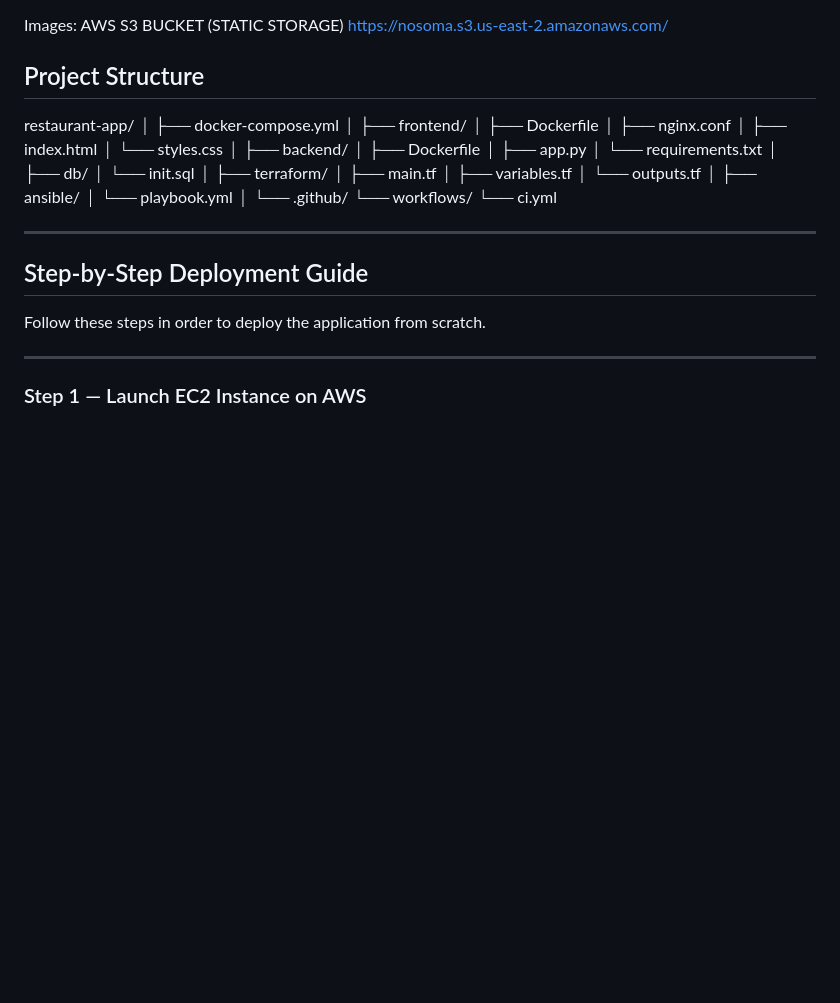
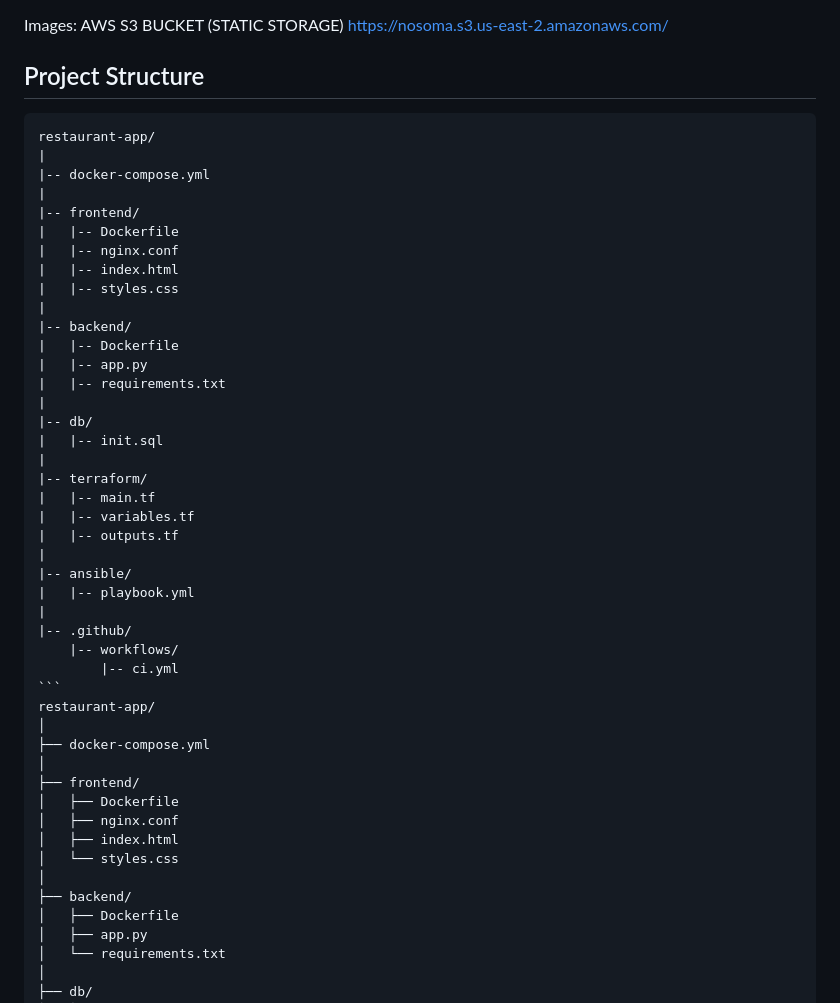
Before and after one commit to bemsimbomrandy93-netizen/restaurant-app, a Markdown page: README.md, the part around the change. Rendered like a GitHub page; blank space fills up the shorter version.

Commit message:
Fix project structure formatting

`````diff
--- a/README.md
+++ b/README.md
@@ -45,6 +45,38 @@ AWS S3 BUCKET (STATIC STORAGE)
 https://nosoma.s3.us-east-2.amazonaws.com/
 
 ## Project Structure
+
+````text
+restaurant-app/
+|
+|-- docker-compose.yml
+|
+|-- frontend/
+|   |-- Dockerfile
+|   |-- nginx.conf
+|   |-- index.html
+|   |-- styles.css
+|
+|-- backend/
+|   |-- Dockerfile
+|   |-- app.py
+|   |-- requirements.txt
+|
+|-- db/
+|   |-- init.sql
+|
+|-- terraform/
+|   |-- main.tf
+|   |-- variables.tf
+|   |-- outputs.tf
+|
+|-- ansible/
+|   |-- playbook.yml
+|
+|-- .github/
+    |-- workflows/
+        |-- ci.yml
+```
 restaurant-app/
 │
 ├── docker-compose.yml
`````
